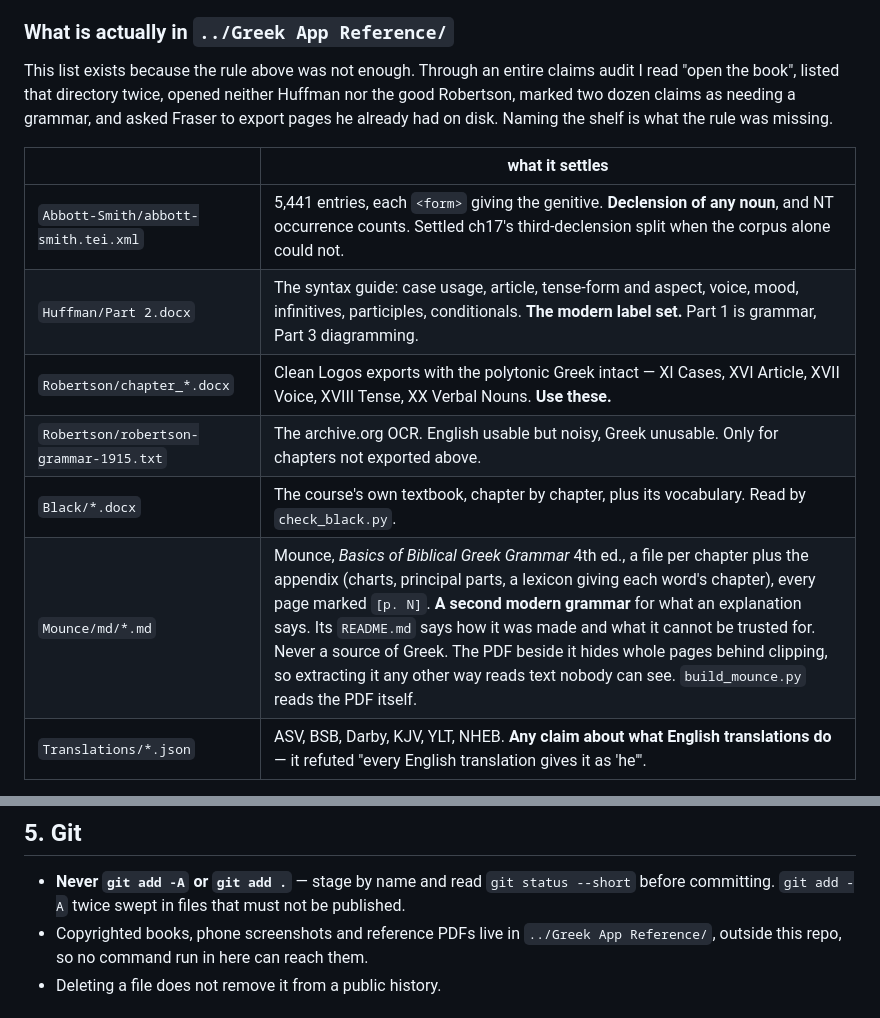
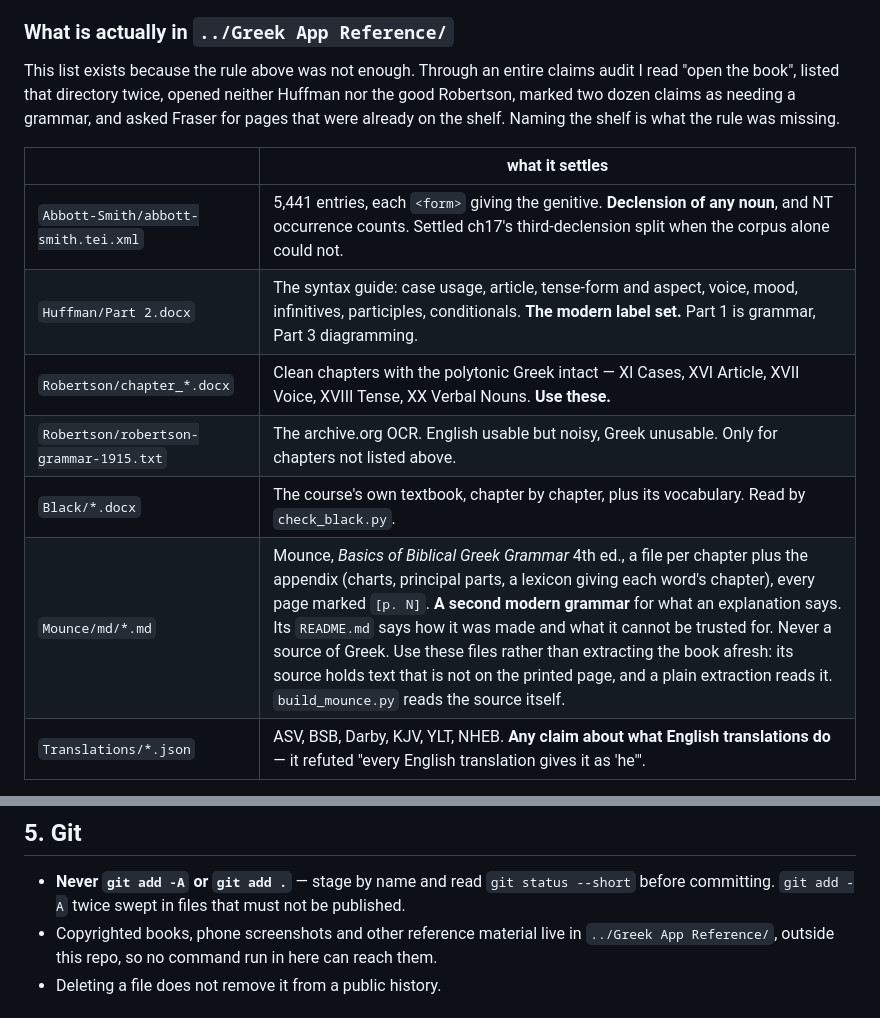
Before and after one commit to kwozymoto/koine-greek, a Markdown page: CLAUDE.md, 2 parts joined by grey strips. Drawn GitHub-style.

Commit message:
CLAUDE.md: describe the reference shelf without saying where copies came from
Co-Authored-By: Claude Opus 5.5 <noreply@anthropic.com>

```diff
--- a/CLAUDE.md
+++ b/CLAUDE.md
@@ -44,17 +44,17 @@ So, mechanically:
   This list exists because the rule above was not enough. Through an entire
   claims audit I read "open the book", listed that directory twice, opened
   neither Huffman nor the good Robertson, marked two dozen claims as needing
-  a grammar, and asked Fraser to export pages he already had on disk. Naming
+  a grammar, and asked Fraser for pages that were already on the shelf. Naming
   the shelf is what the rule was missing.
 
   | | what it settles |
   |---|---|
   | `Abbott-Smith/abbott-smith.tei.xml` | 5,441 entries, each `<form>` giving the genitive. **Declension of any noun**, and NT occurrence counts. Settled ch17's third-declension split when the corpus alone could not. |
   | `Huffman/Part 2.docx` | The syntax guide: case usage, article, tense-form and aspect, voice, mood, infinitives, participles, conditionals. **The modern label set.** Part 1 is grammar, Part 3 diagramming. |
-  | `Robertson/chapter_*.docx` | Clean Logos exports with the polytonic Greek intact — XI Cases, XVI Article, XVII Voice, XVIII Tense, XX Verbal Nouns. **Use these.** |
-  | `Robertson/robertson-grammar-1915.txt` | The archive.org OCR. English usable but noisy, Greek unusable. Only for chapters not exported above. |
+  | `Robertson/chapter_*.docx` | Clean chapters with the polytonic Greek intact — XI Cases, XVI Article, XVII Voice, XVIII Tense, XX Verbal Nouns. **Use these.** |
+  | `Robertson/robertson-grammar-1915.txt` | The archive.org OCR. English usable but noisy, Greek unusable. Only for chapters not listed above. |
   | `Black/*.docx` | The course's own textbook, chapter by chapter, plus its vocabulary. Read by `check_black.py`. |
-  | `Mounce/md/*.md` | Mounce, *Basics of Biblical Greek Grammar* 4th ed., a file per chapter plus the appendix (charts, principal parts, a lexicon giving each word's chapter), every page marked `[p. N]`. **A second modern grammar** for what an explanation says. Its `README.md` says how it was made and what it cannot be trusted for. Never a source of Greek. The PDF beside it hides whole pages behind clipping, so extracting it any other way reads text nobody can see. `build_mounce.py` reads the PDF itself. |
+  | `Mounce/md/*.md` | Mounce, *Basics of Biblical Greek Grammar* 4th ed., a file per chapter plus the appendix (charts, principal parts, a lexicon giving each word's chapter), every page marked `[p. N]`. **A second modern grammar** for what an explanation says. Its `README.md` says how it was made and what it cannot be trusted for. Never a source of Greek. Use these files rather than extracting the book afresh: its source holds text that is not on the printed page, and a plain extraction reads it. `build_mounce.py` reads the source itself. |
   | `Translations/*.json` | ASV, BSB, Darby, KJV, YLT, NHEB. **Any claim about what English translations do** — it refuted "every English translation gives it as 'he'". |
 
   The division in rule 8 — mechanically verifiable, catchable by reading,
@@ -155,7 +155,7 @@ use `data-ref` and `data-claim` the same way.
 - **Never `git add -A` or `git add .`** — stage by name and read
   `git status --short` before committing. `git add -A` twice swept in files
   that must not be published.
-- Copyrighted books, phone screenshots and reference PDFs live in
+- Copyrighted books, phone screenshots and other reference material live in
   `../Greek App Reference/`, outside this repo, so no command run in here can
   reach them.
 - Deleting a file does not remove it from a public history.
```
